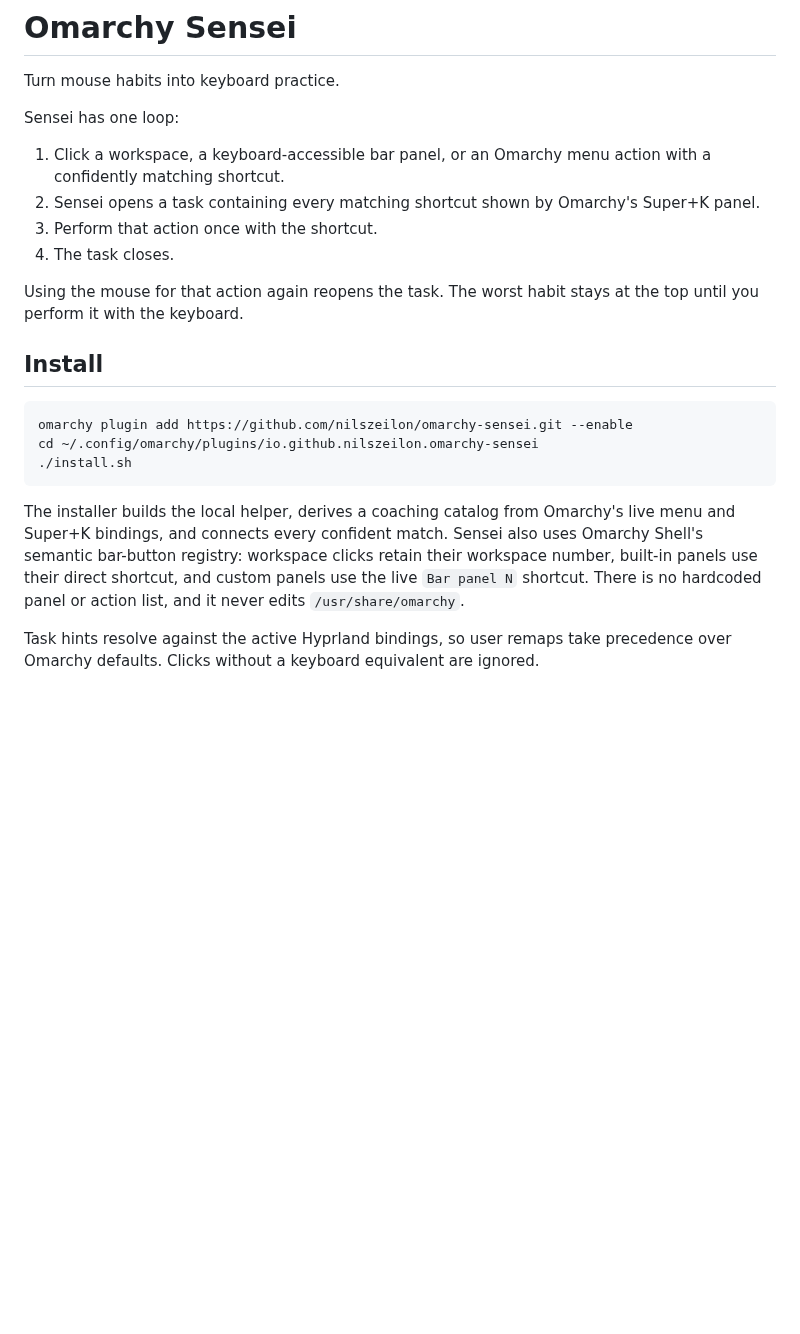
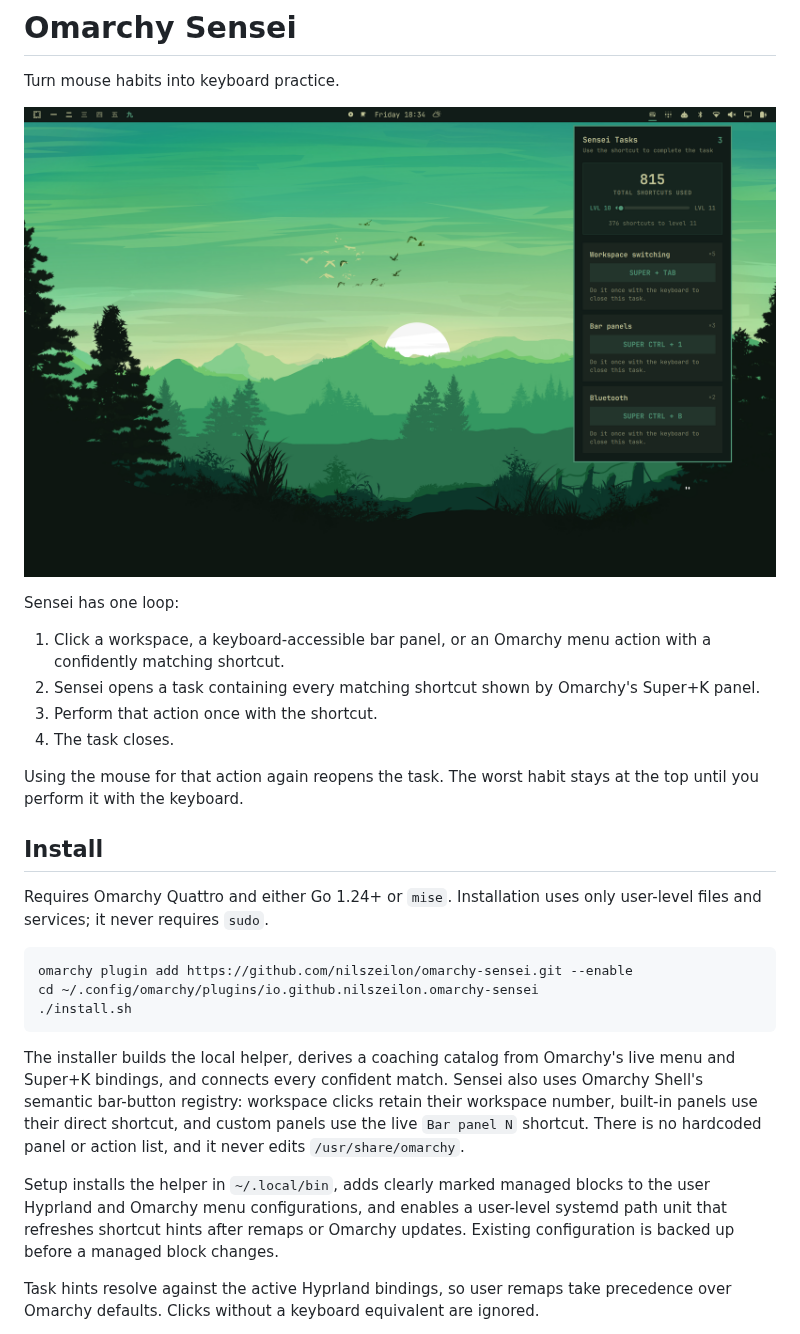
Before and after one commit to nilszeilon/omarchy-sensei, a Markdown page: README.md, the part around one of its changes. GitHub-like rendering; pictures changed too: preview.png (added); blank space fills up the shorter version.

````diff
--- a/README.md
+++ b/README.md
@@ -1,6 +1,8 @@
 # Omarchy Sensei
 
 Turn mouse habits into keyboard practice.
+
+![Omarchy Sensei showing ranked keyboard practice tasks](preview.png)
 
 Sensei has one loop:
 
@@ -13,6 +15,8 @@ Using the mouse for that action again reopens the task. The worst habit stays at
 
 ## Install
 
+Requires Omarchy Quattro and either Go 1.24+ or `mise`. Installation uses only user-level files and services; it never requires `sudo`.
+
 ```sh
 omarchy plugin add https://github.com/nilszeilon/omarchy-sensei.git --enable
 cd ~/.config/omarchy/plugins/io.github.nilszeilon.omarchy-sensei
@@ -20,6 +24,8 @@ cd ~/.config/omarchy/plugins/io.github.nilszeilon.omarchy-sensei
 ```
 
 The installer builds the local helper, derives a coaching catalog from Omarchy's live menu and Super+K bindings, and connects every confident match. Sensei also uses Omarchy Shell's semantic bar-button registry: workspace clicks retain their workspace number, built-in panels use their direct shortcut, and custom panels use the live `Bar panel N` shortcut. There is no hardcoded panel or action list, and it never edits `/usr/share/omarchy`.
+
+Setup installs the helper in `~/.local/bin`, adds clearly marked managed blocks to the user Hyprland and Omarchy menu configurations, and enables a user-level systemd path unit that refreshes shortcut hints after remaps or Omarchy updates. Existing configuration is backed up before a managed block changes.
 
 Task hints resolve against the active Hyprland bindings, so user remaps take precedence over Omarchy defaults. Clicks without a keyboard equivalent are ignored.
 
````
Also changed, not shown: other parts of README.md (+9 -0 lines), docs/screenshots/all-clear.png (added), 2 other files.
